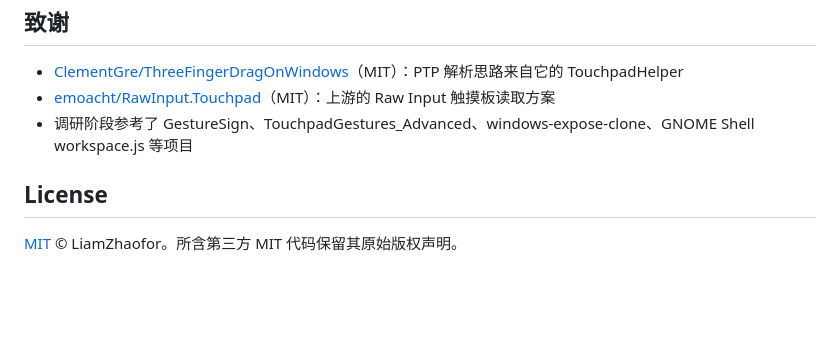
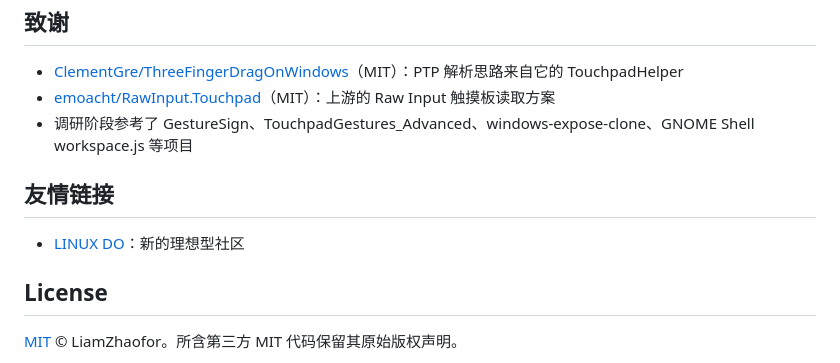
Before and after one commit to LiamZhaofor/GlideShell, a Markdown page: README.md, the part around the change. GitHub-like rendering; blank space fills up the shorter version.

```diff
--- a/README.md
+++ b/README.md
@@ -197,6 +197,10 @@ legacy/                  旧原型 MissionFlow（只读参考，tag missionflow-
 - [emoacht/RawInput.Touchpad](https://github.com/emoacht/RawInput.Touchpad)（MIT）：上游的 Raw Input 触摸板读取方案
 - 调研阶段参考了 GestureSign、TouchpadGestures_Advanced、windows-expose-clone、GNOME Shell workspace.js 等项目
 
+## 友情链接
+
+- [LINUX DO](https://linux.do/)：新的理想型社区
+
 ## License
 
 [MIT](LICENSE) © LiamZhaofor。所含第三方 MIT 代码保留其原始版权声明。
```
Also changed, not shown: README.en.md (+4 -0 lines).
